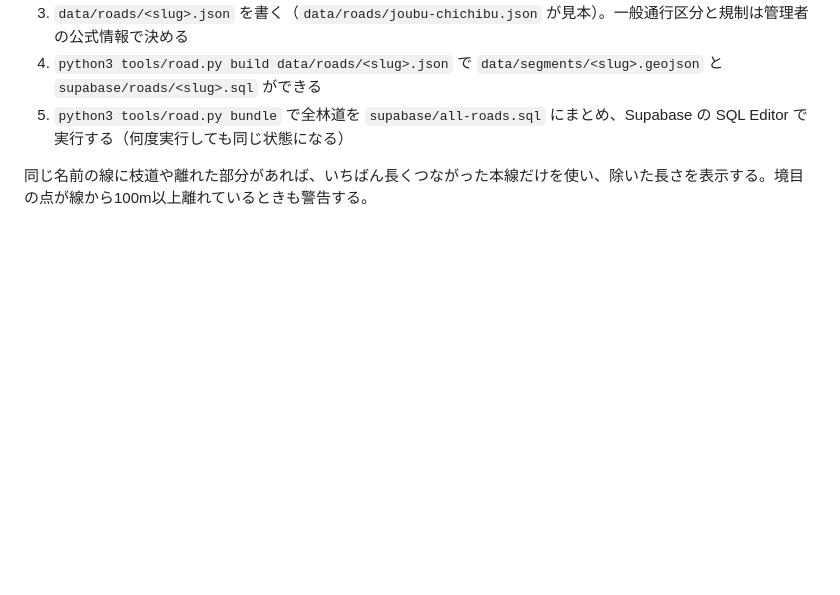
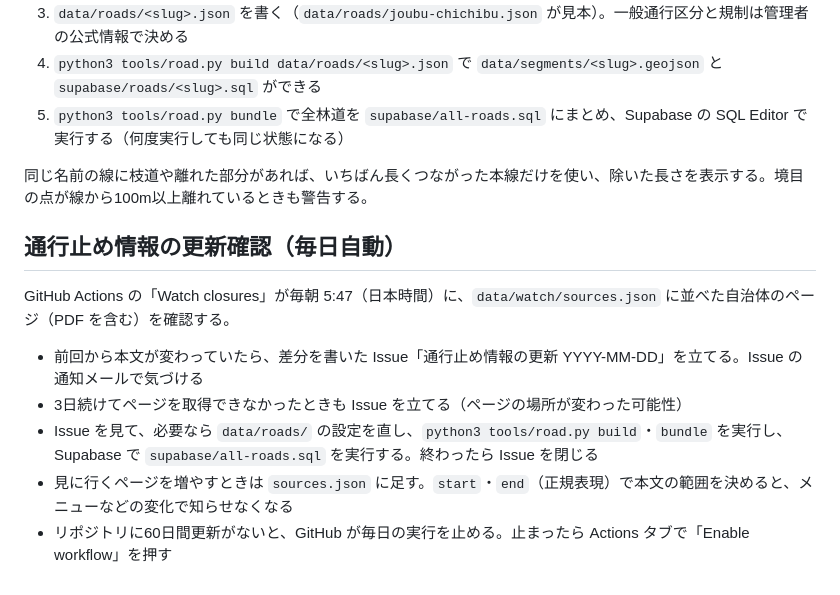
Before and after one commit to minemurak/rindo-app, a Markdown page: README.md, the part around the change. GitHub-like rendering; blank space fills up the shorter version.

Commit message:
README：通行止め情報の更新確認の使い方 [skip ci]
Co-Authored-By: Claude Opus 5.5 <noreply@anthropic.com>
Claude-Session: https://claude.ai/code/session_01FBeirwtS2Pczb94SvHCjqQ

```diff
--- a/README.md
+++ b/README.md
@@ -90,3 +90,13 @@ Base64 は Windows の PowerShell で作れる。
 5. `python3 tools/road.py bundle` で全林道を `supabase/all-roads.sql` にまとめ、Supabase の SQL Editor で実行する（何度実行しても同じ状態になる）
 
 同じ名前の線に枝道や離れた部分があれば、いちばん長くつながった本線だけを使い、除いた長さを表示する。境目の点が線から100m以上離れているときも警告する。
+
+## 通行止め情報の更新確認（毎日自動）
+
+GitHub Actions の「Watch closures」が毎朝 5:47（日本時間）に、`data/watch/sources.json` に並べた自治体のページ（PDF を含む）を確認する。
+
+- 前回から本文が変わっていたら、差分を書いた Issue「通行止め情報の更新 YYYY-MM-DD」を立てる。Issue の通知メールで気づける
+- 3日続けてページを取得できなかったときも Issue を立てる（ページの場所が変わった可能性）
+- Issue を見て、必要なら `data/roads/` の設定を直し、`python3 tools/road.py build`・`bundle` を実行し、Supabase で `supabase/all-roads.sql` を実行する。終わったら Issue を閉じる
+- 見に行くページを増やすときは `sources.json` に足す。`start`・`end`（正規表現）で本文の範囲を決めると、メニューなどの変化で知らせなくなる
+- リポジトリに60日間更新がないと、GitHub が毎日の実行を止める。止まったら Actions タブで「Enable workflow」を押す
```
